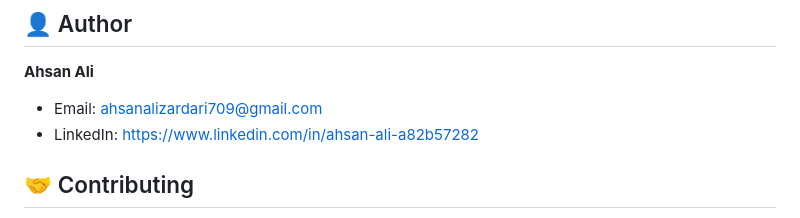
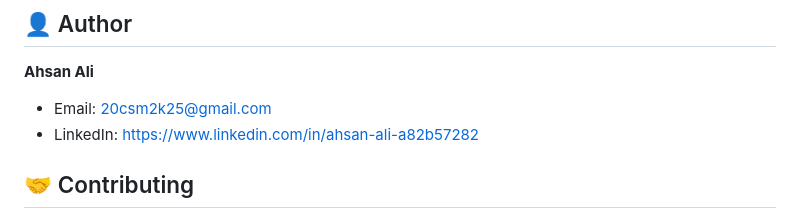
Before and after one commit to 20csm2k25-netizen/cloud-portfolio, a Markdown page: README.md, the part around the change. Rendered like a GitHub page.

Commit message:
Update author's email in README.md

```diff
--- a/README.md
+++ b/README.md
@@ -146,7 +146,7 @@ This project is open source and available for personal use.
 ## 👤 Author
 
 **Ahsan Ali**
-- Email: ahsanalizardari709@gmail.com
+- Email: 20csm2k25@gmail.com
 - LinkedIn: https://www.linkedin.com/in/ahsan-ali-a82b57282
 
 ## 🤝 Contributing
```
